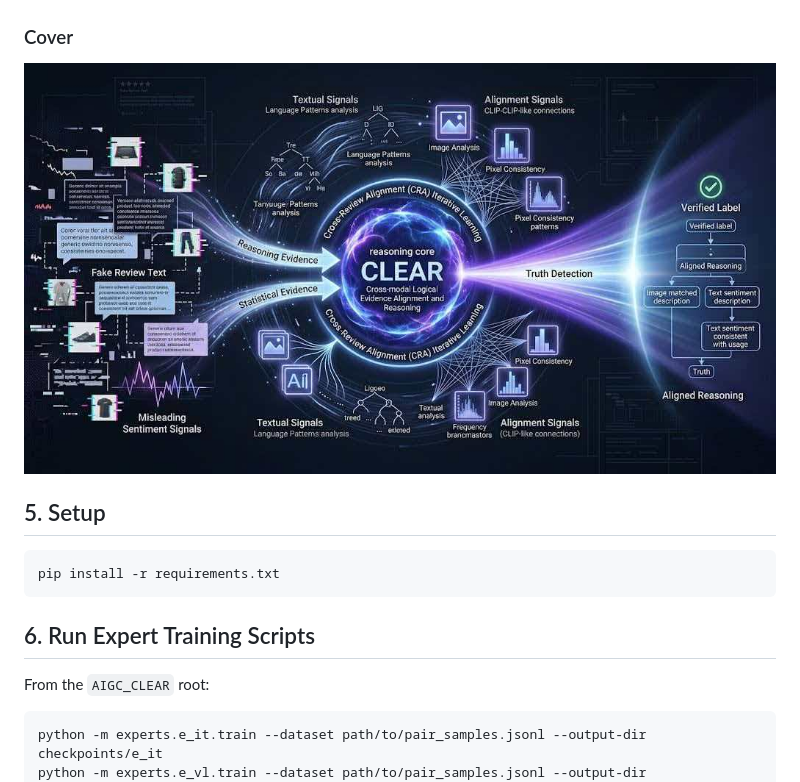
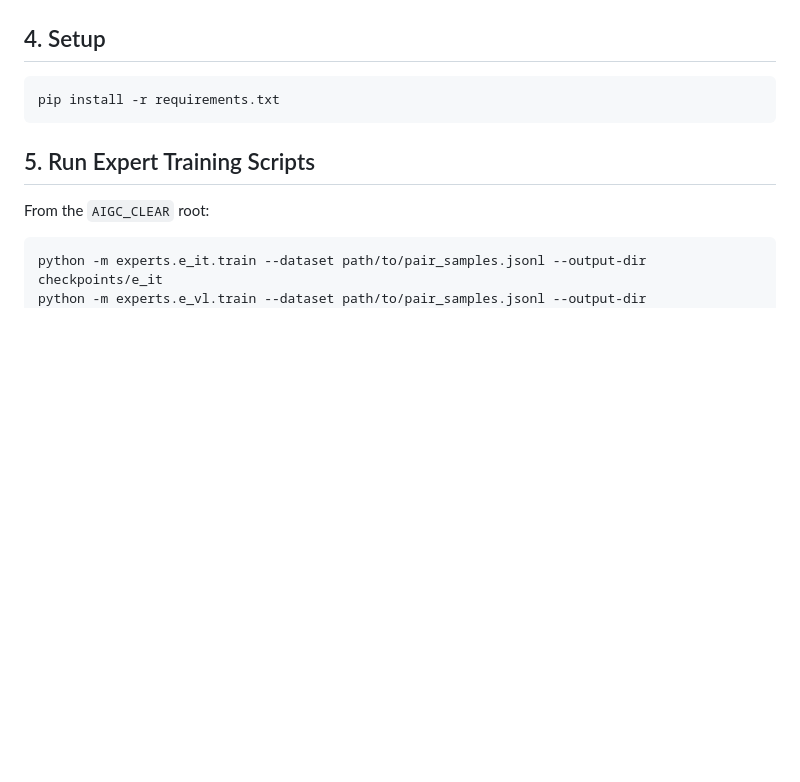
Before and after one commit to lowl6/AIGC_CLEAR, a Markdown page: README.md, the part around one of its changes. Drawn GitHub-style; blank space fills up the shorter version.

````diff
--- a/README.md
+++ b/README.md
@@ -114,17 +108,13 @@ Rule of thumb:
 
 ![Expert Modules](figure/模块12.jpg)
 
-### Cover
-
-![Cover](figure/封面图.jpg)
-
-## 5. Setup
+## 4. Setup
 
 ```bash
 pip install -r requirements.txt
 ```
 
-## 6. Run Expert Training Scripts
+## 5. Run Expert Training Scripts
 
 From the `AIGC_CLEAR` root:
 
````
Also changed, not shown: other parts of README.md (+6 -12 lines).
